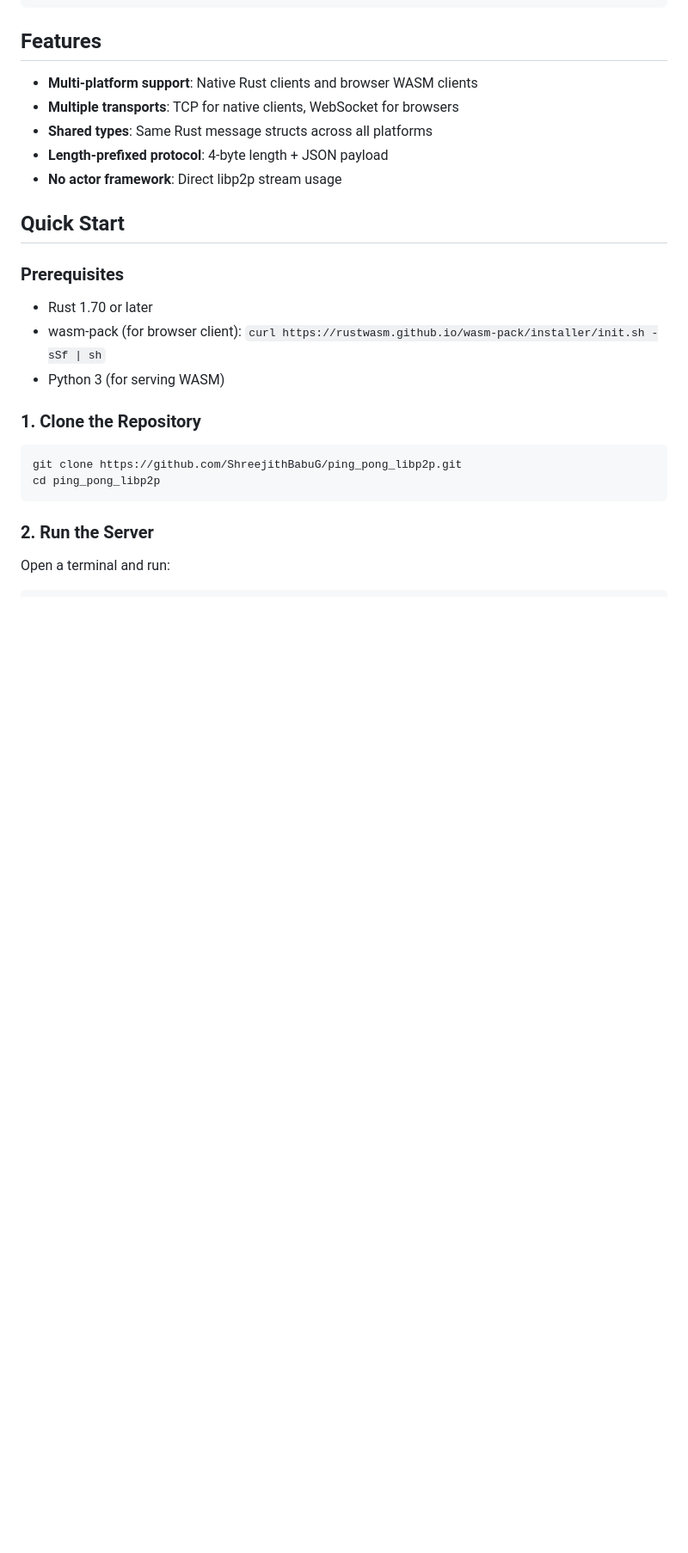
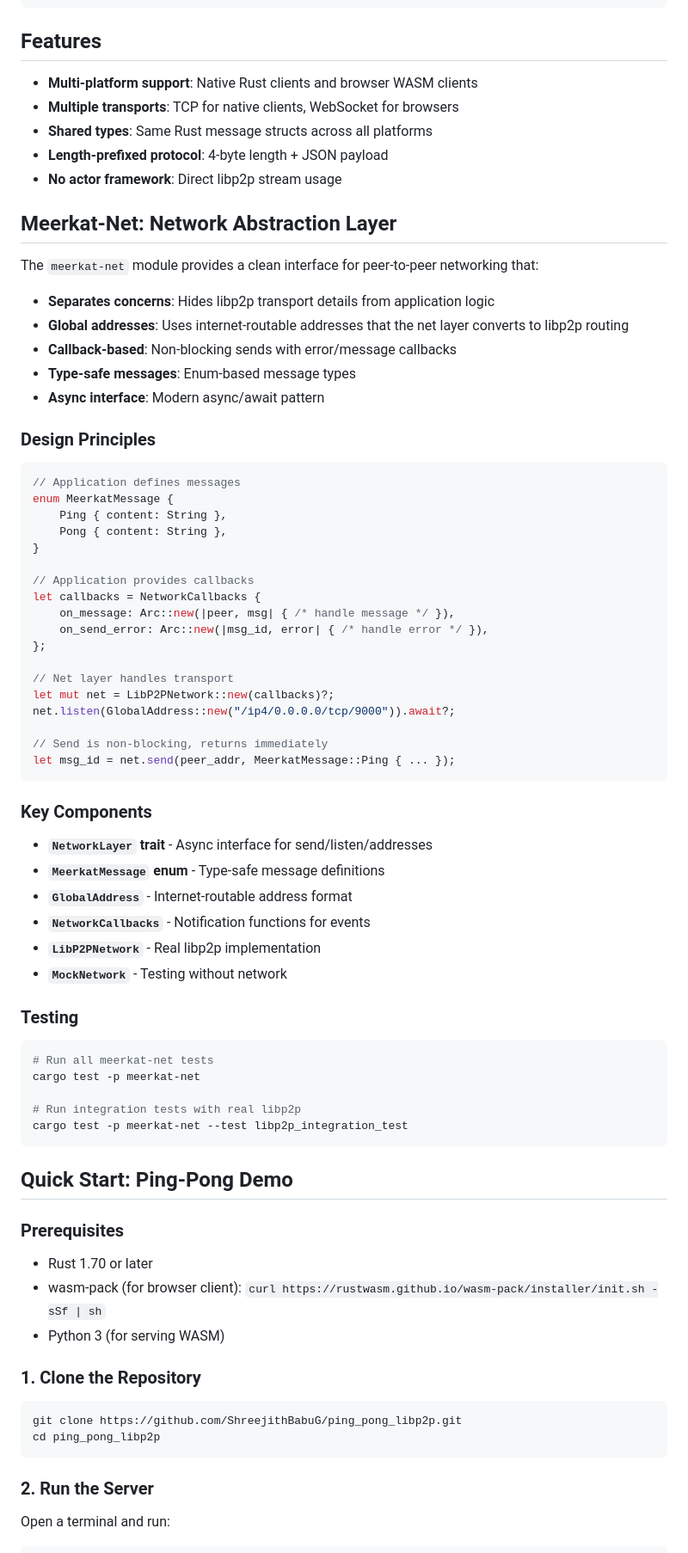
Before and after one commit to ShreejithBabuG/ping_pong_libp2p, a Markdown page: README.md, the part around one of its changes. Shown at 86% size. Rendered like a GitHub page; blank space fills up the shorter version.

Commit message:
Update README to document meerkat-net module

````diff
--- a/README.md
+++ b/README.md
@@ -34,7 +38,57 @@ A peer-to-peer messaging demonstration using Rust and libp2p, supporting native
 - **Length-prefixed protocol**: 4-byte length + JSON payload
 - **No actor framework**: Direct libp2p stream usage
 
-## Quick Start
+## Meerkat-Net: Network Abstraction Layer
+
+The `meerkat-net` module provides a clean interface for peer-to-peer networking that:
+
+- **Separates concerns**: Hides libp2p transport details from application logic
+- **Global addresses**: Uses internet-routable addresses that the net layer converts to libp2p routing
+- **Callback-based**: Non-blocking sends with error/message callbacks
+- **Type-safe messages**: Enum-based message types
+- **Async interface**: Modern async/await pattern
+
+### Design Principles
+```rust
+// Application defines messages
+enum MeerkatMessage {
+    Ping { content: String },
+    Pong { content: String },
+}
+
+// Application provides callbacks
+let callbacks = NetworkCallbacks {
+    on_message: Arc::new(|peer, msg| { /* handle message */ }),
+    on_send_error: Arc::new(|msg_id, error| { /* handle error */ }),
+};
+
+// Net layer handles transport
+let mut net = LibP2PNetwork::new(callbacks)?;
+net.listen(GlobalAddress::new("/ip4/0.0.0.0/tcp/9000")).await?;
+
+// Send is non-blocking, returns immediately
+let msg_id = net.send(peer_addr, MeerkatMessage::Ping { ... });
+```
+
+### Key Components
+
+- **`NetworkLayer` trait** - Async interface for send/listen/addresses
+- **`MeerkatMessage` enum** - Type-safe message definitions
+- **`GlobalAddress`** - Internet-routable address format
+- **`NetworkCallbacks`** - Notification functions for events
+- **`LibP2PNetwork`** - Real libp2p implementation
+- **`MockNetwork`** - Testing without network
+
+### Testing
+```bash
+# Run all meerkat-net tests
+cargo test -p meerkat-net
+
+# Run integration tests with real libp2p
+cargo test -p meerkat-net --test libp2p_integration_test
+```
+
+## Quick Start: Ping-Pong Demo
 
 ### Prerequisites
 
````
Also changed, not shown: other parts of README.md (+29 -44 lines).
